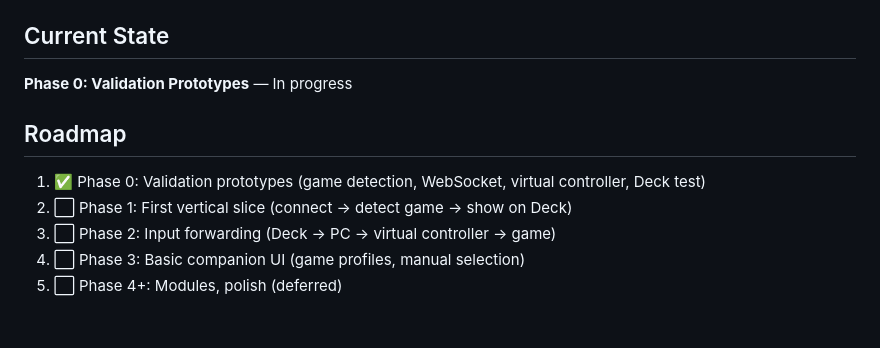
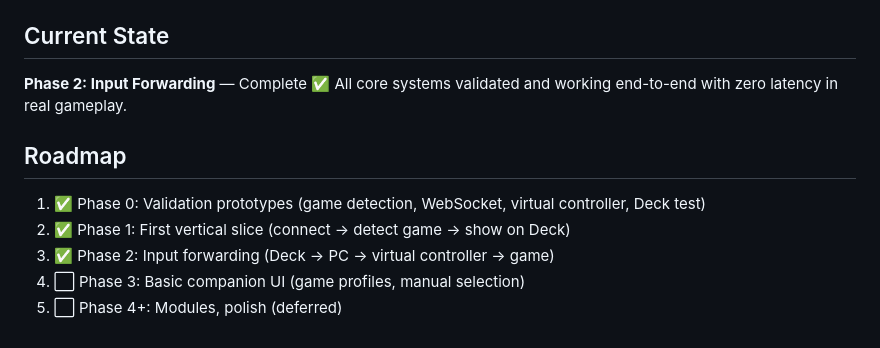
Before and after one commit to Bluin0/steam-deck-companion, a Markdown page: ARCHITECTURE.md, the part around the change. Drawn GitHub-style.

Commit message:
Update roadmap: Phase 0-2 complete, Phase 3 next

```diff
--- a/ARCHITECTURE.md
+++ b/ARCHITECTURE.md
@@ -116,12 +116,13 @@ STEAM DECK (Client)                    PC (Server)
 
 ## Current State
 
-**Phase 0: Validation Prototypes** — In progress
+**Phase 2: Input Forwarding** — Complete ✅
+All core systems validated and working end-to-end with zero latency in real gameplay.
 
 ## Roadmap
 
 1. ✅ Phase 0: Validation prototypes (game detection, WebSocket, virtual controller, Deck test)
-2. ⬜ Phase 1: First vertical slice (connect → detect game → show on Deck)
-3. ⬜ Phase 2: Input forwarding (Deck → PC → virtual controller → game)
+2. ✅ Phase 1: First vertical slice (connect → detect game → show on Deck)
+3. ✅ Phase 2: Input forwarding (Deck → PC → virtual controller → game)
 4. ⬜ Phase 3: Basic companion UI (game profiles, manual selection)
 5. ⬜ Phase 4+: Modules, polish (deferred)
```
